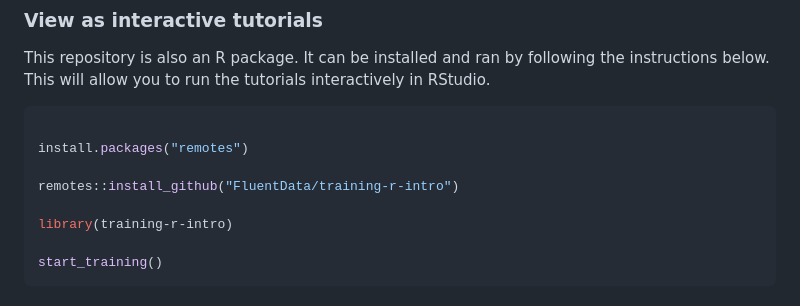
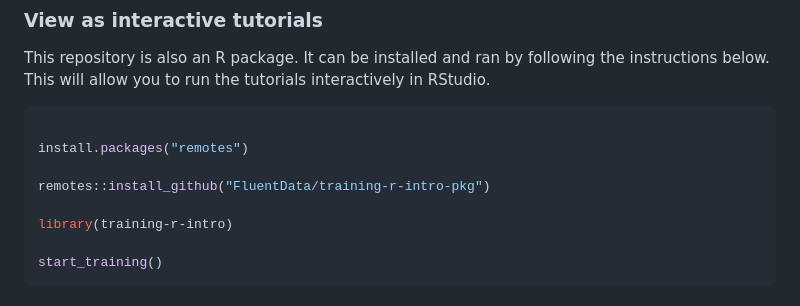
Before and after one commit to FluentData/training-r-intro-pkg, a Markdown page: README.md, the part around the change. GitHub-like rendering.

```diff
--- a/README.md
+++ b/README.md
@@ -112,7 +112,7 @@ This repository is also an R package. It can be installed and ran by following t
 
 install.packages("remotes")
 
-remotes::install_github("FluentData/training-r-intro")
+remotes::install_github("FluentData/training-r-intro-pkg")
 
 library(training-r-intro)
 
```
